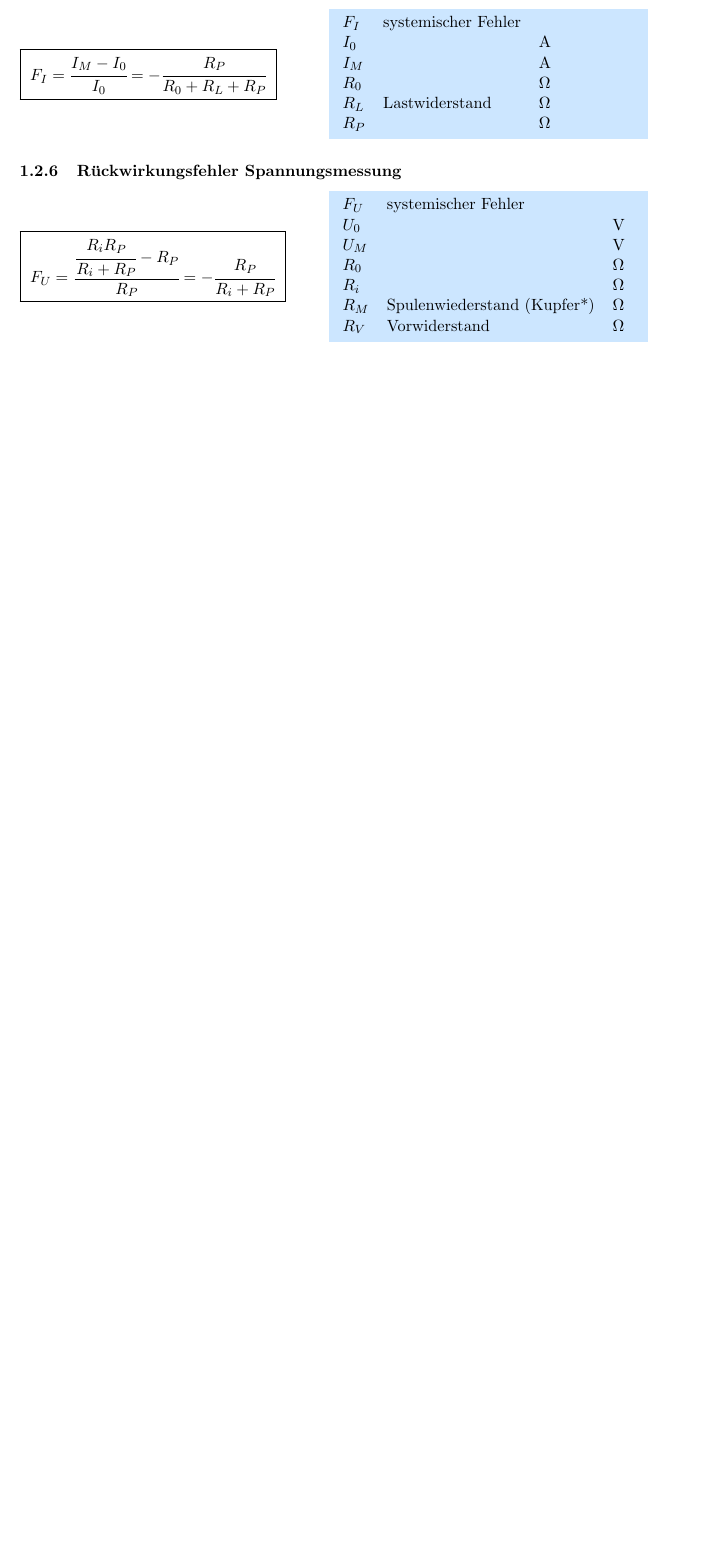
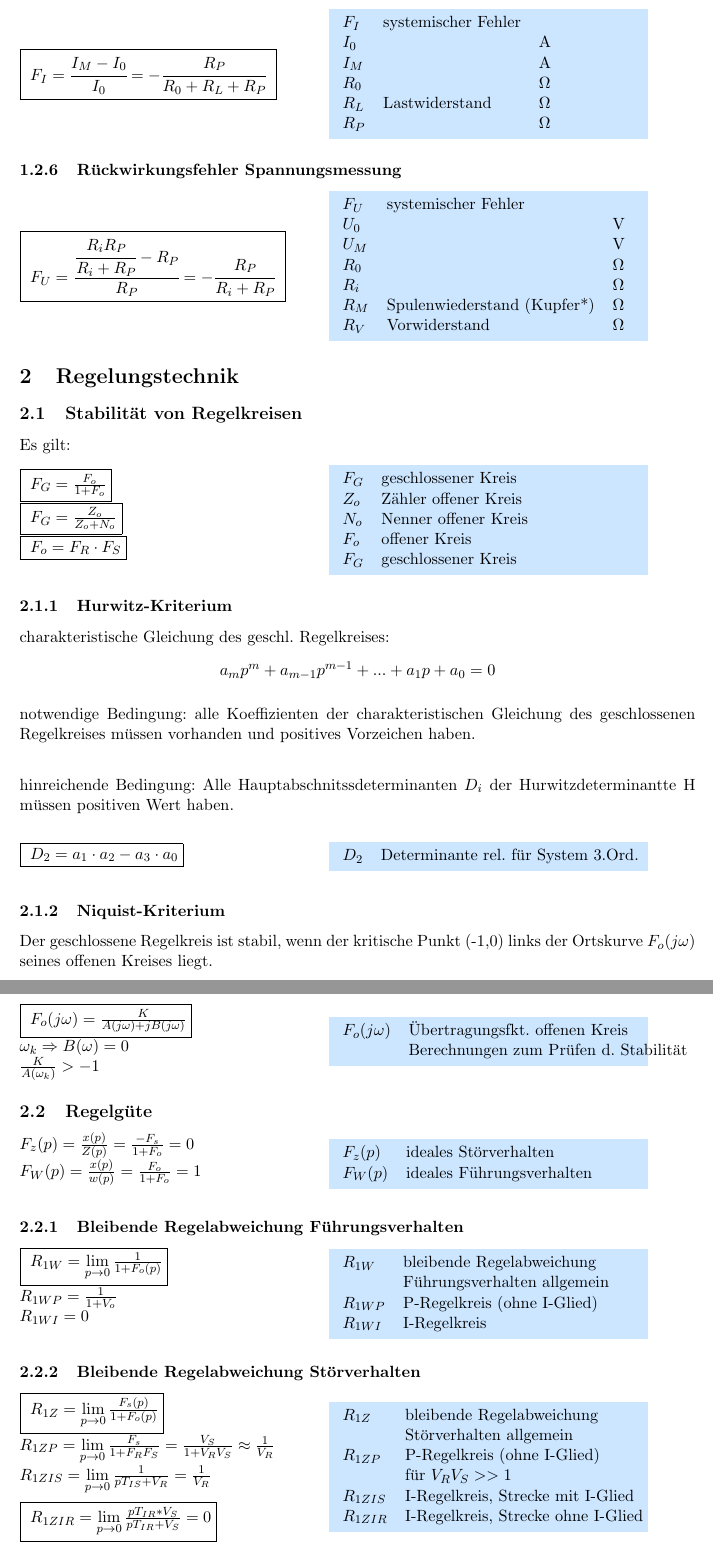
Before and after one commit to kreativmonkey/msrs-formelsammlung, a LaTeX document (formelsammlung.tex, which reads themen/regelguete.tex, themen/stabilitaet.tex): part of page 3 of 3 before the commit and two parts of pages 3 and 4 of 4 after it, the two joined at a grey line, cut so that both start at the same text, the shorter picture padded with empty space. Compiled offline with pdfLaTeX.

Commit message:
Adding Regelguete und Stabilitat

```diff
--- a/formelsammlung.tex
+++ b/formelsammlung.tex
@@ -37,4 +37,11 @@
 \subsection{Grundlagen DVN}
 \input{themen/dvn.tex}
 
+\section{Regelungstechnik}
+\subsection{Stabilität von Regelkreisen}
+\input{themen/stabilitaet.tex}
+
+\subsection{Regelgüte}
+\input{themen/regelguete.tex}
+
 \end{document}
--- /dev/null
+++ b/themen/regelguete.tex
@@ -0,0 +1,52 @@
+\begin{minipage}{0.45\textwidth}
+$F_z(p) = \frac{x(p)}{Z(p)} = \frac{-F_s}{1+F_o} = 0$ \\
+ $F_W(p) = \frac{x(p)}{w(p)} = \frac{F_o}{1+F_o} = 1$ \\
+
+\end{minipage}
+\begin{minipage}{0.45\textwidth}
+
+\legende{
+$F_z(p)$ & ideales Störverhalten  & & \\
+$F_W(p)$ & ideales Führungsverhalten &  & \\
+}
+\end{minipage}
+
+\subsubsection{Bleibende Regelabweichung Führungsverhalten}
+\begin{minipage}{0.45\textwidth}
+\mainformular{ $R_{1W} = \lim \limits_{p \rightarrow 0} \frac{1}{1+F_o(p)}$} \\
+$R_{1WP} = \frac{1}{1+V_o}$ \\
+ $R_{1WI} = 0$ \\
+
+\end{minipage}
+\begin{minipage}{0.45\textwidth}
+
+\legende{
+$R_{1W}$ & bleibende Regelabweichung  & & \\
+& Führungsverhalten allgemein & & \\
+$R_{1WP}$ & P-Regelkreis (ohne I-Glied) & & \\
+$R_{1WI}$ & I-Regelkreis  & & \\
+
+}
+\end{minipage}
+
+\subsubsection{Bleibende Regelabweichung Störverhalten}
+\begin{minipage}{0.45\textwidth}
+\mainformular{ $R_{1Z} = \lim \limits_{p \to 0} \frac{F_s(p)}{1+F_o(p)}$} \\
+ $R_{1ZP} = \lim \limits_{p \to 0} \frac{F_s}{1+F_RF_S} = \frac{V_S}{1+V_RV_S} \approx \frac{1}{V_R}$ \\
+$R_{1ZIS} = \lim \limits_{p \to 0} \frac{1}{pT_{IS}+ V_R} = \frac{1}{V_R}$ \\
+
+\mainformular{ $R_{1ZIR} = \lim \limits_{p \to 0} \frac{pT_{IR}* V_S}{pT_{IR}+ V_S} = 0$} \\
+
+\end{minipage}
+\begin{minipage}{0.45\textwidth}
+
+\legende{
+$R_{1Z}$ & bleibende Regelabweichung  & & \\
+& Störverhalten allgemein & & \\
+$R_{1ZP}$ & P-Regelkreis (ohne I-Glied)  &  & \\
+& für $V_RV_S >> 1$ & & \\
+$R_{1ZIS}$ & I-Regelkreis, Strecke mit I-Glied  & & \\
+$R_{1ZIR}$ & I-Regelkreis, Strecke ohne I-Glied  & & \\
+
+}
+\end{minipage}
--- /dev/null
+++ b/themen/stabilitaet.tex
@@ -0,0 +1,58 @@
+Es gilt:
+
+\begin{minipage}{0.45\textwidth}
+
+\mainformular{ $F_G = \frac{F_o}{1 + F_o}$} \\
+\mainformular{ $F_G = \frac{Z_o}{Z_o + N_o}$} \\
+\mainformular{ $F_o = F_R \cdot F_S$} \\
+
+\end{minipage}
+\begin{minipage}{0.45\textwidth}
+
+\legende{
+$F_G$ & geschlossener Kreis  & & \\
+$Z_o$ & Zähler offener Kreis  & & \\
+$N_o$ & Nenner offener Kreis  & & \\
+$F_o$ & offener Kreis  & & \\
+$F_G$ & geschlossener Kreis  & & \\
+
+}
+\end{minipage}
+
+\subsubsection{Hurwitz-Kriterium}
+charakteristische Gleichung des geschl. Regelkreises:
+$$ a_mp^m + a_{m-1}p^{m-1}+ ... + a_1p+ a_0 = 0$$
+
+notwendige Bedingung: alle Koeffizienten der charakteristischen Gleichung des geschlossenen Regelkreises müssen vorhanden und positives Vorzeichen haben. \\
+
+hinreichende Bedingung: Alle Hauptabschnitssdeterminanten $D_i$
+der Hurwitzdeterminantte H müssen positiven Wert haben.\\
+
+\begin{minipage}{0.45\textwidth}
+
+\mainformular{ $D_2 = a_1\cdot a_2 - a_3 \cdot a_0$} \\
+\end{minipage}
+\begin{minipage}{0.45\textwidth}
+
+\legende{
+$D_2$ & Determinante rel. für System 3.Ord.  & & \\
+
+}
+\end{minipage}
+
+\subsubsection{Niquist-Kriterium}
+Der geschlossene Regelkreis ist stabil, wenn der kritische Punkt (-1,0) links der Ortskurve $F_o(j\omega)$ seines offenen Kreises liegt.
+
+\begin{minipage}{0.45\textwidth}
+
+\mainformular{ $F_o(j\omega) = \frac{K}{A(j\omega)+ j B(j\omega)}$} \\
+$\omega_k \Rightarrow B(\omega) = 0$ \\
+$\frac{K}{A(\omega_k)} > -1 $
+\end{minipage}
+\begin{minipage}{0.45\textwidth}
+
+\legende{
+$F_o(j\omega)$ & Übertragungsfkt. offenen Kreis  & & \\
+& Berechnungen zum Prüfen d. Stabilität & & \\
+}
+\end{minipage}
```
Also changed, not shown: themen/regelguete.tex (22 more changed lines).
